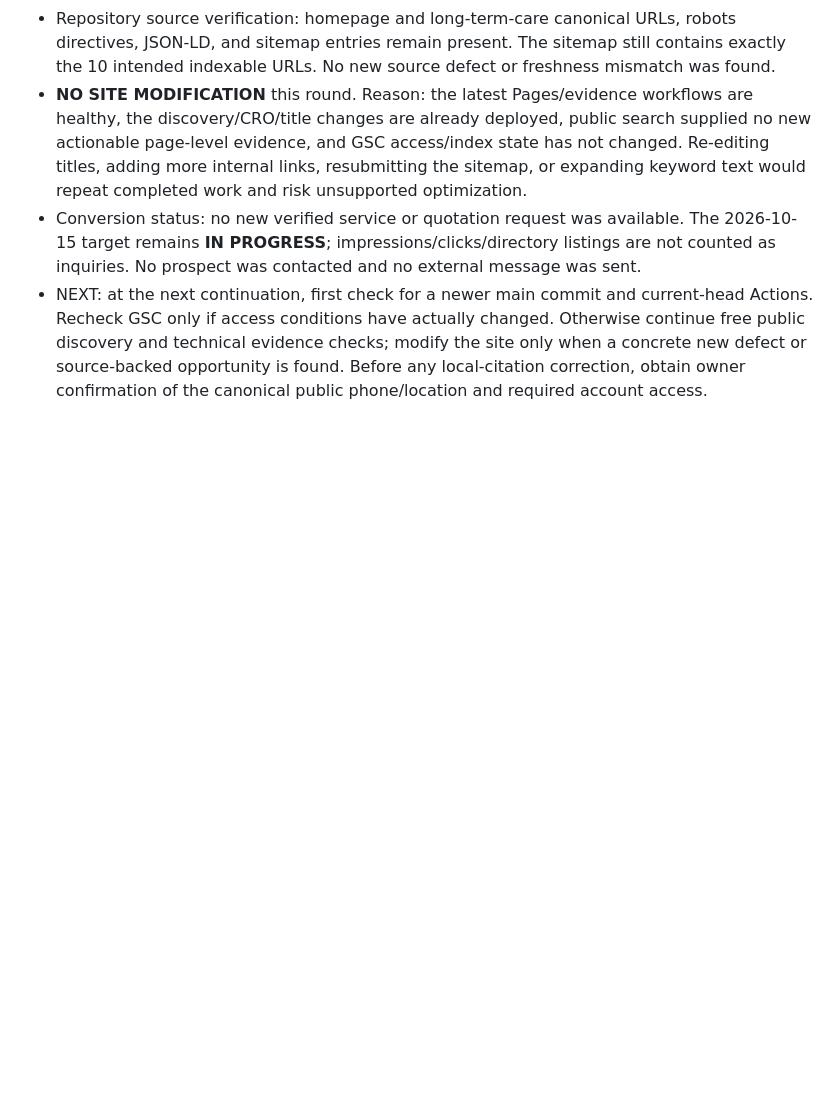
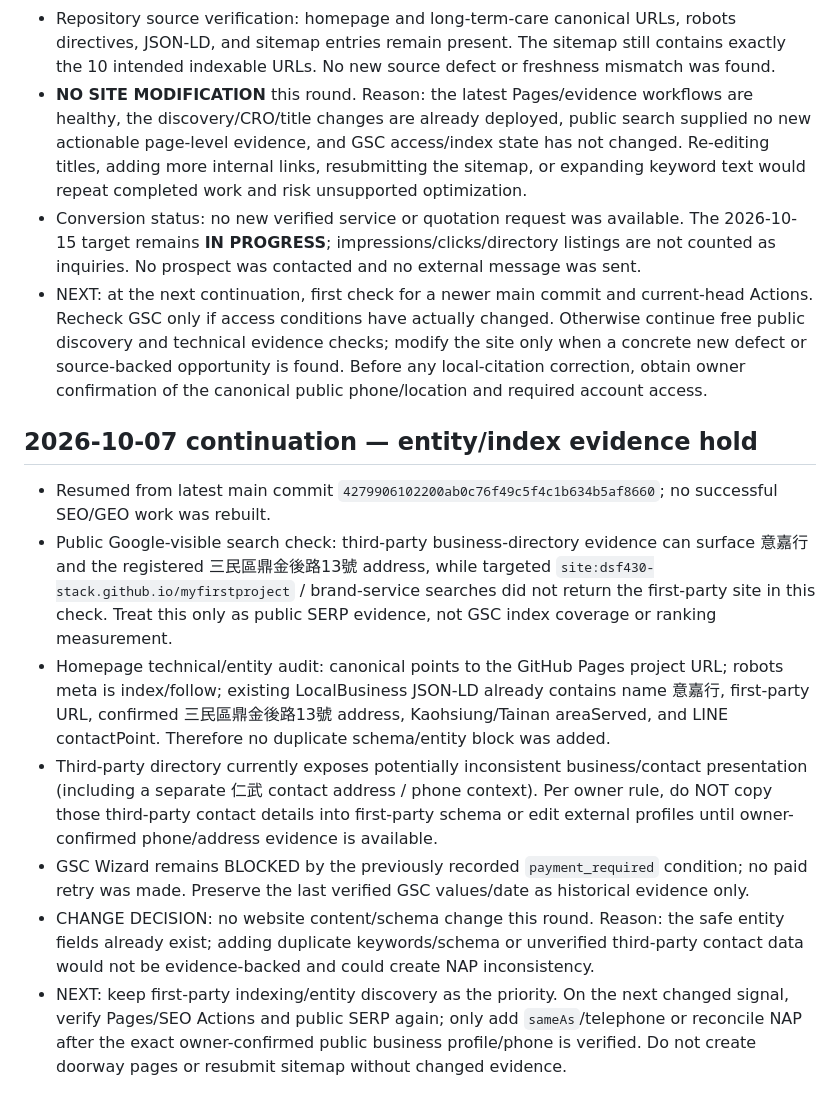
Before and after one commit to dsf430-stack/myfirstproject, a Markdown page: PROJECT_STATUS.md, the part around the change. GitHub-like rendering; blank space fills up the shorter version.

Commit message:
docs: record entity and index evidence hold

```diff
--- a/PROJECT_STATUS.md
+++ b/PROJECT_STATUS.md
@@ -311,3 +311,14 @@ This checkpoint is the authoritative handoff point for continuing the 意嘉行
 - **NO SITE MODIFICATION** this round. Reason: the latest Pages/evidence workflows are healthy, the discovery/CRO/title changes are already deployed, public search supplied no new actionable page-level evidence, and GSC access/index state has not changed. Re-editing titles, adding more internal links, resubmitting the sitemap, or expanding keyword text would repeat completed work and risk unsupported optimization.
 - Conversion status: no new verified service or quotation request was available. The 2026-10-15 target remains **IN PROGRESS**; impressions/clicks/directory listings are not counted as inquiries. No prospect was contacted and no external message was sent.
 - NEXT: at the next continuation, first check for a newer main commit and current-head Actions. Recheck GSC only if access conditions have actually changed. Otherwise continue free public discovery and technical evidence checks; modify the site only when a concrete new defect or source-backed opportunity is found. Before any local-citation correction, obtain owner confirmation of the canonical public phone/location and required account access.
+
+
+## 2026-10-07 continuation — entity/index evidence hold
+
+- Resumed from latest main commit `4279906102200ab0c76f49c5f4c1b634b5af8660`; no successful SEO/GEO work was rebuilt.
+- Public Google-visible search check: third-party business-directory evidence can surface 意嘉行 and the registered 三民區鼎金後路13號 address, while targeted `site:dsf430-stack.github.io/myfirstproject` / brand-service searches did not return the first-party site in this check. Treat this only as public SERP evidence, not GSC index coverage or ranking measurement.
+- Homepage technical/entity audit: canonical points to the GitHub Pages project URL; robots meta is index/follow; existing LocalBusiness JSON-LD already contains name 意嘉行, first-party URL, confirmed 三民區鼎金後路13號 address, Kaohsiung/Tainan areaServed, and LINE contactPoint. Therefore no duplicate schema/entity block was added.
+- Third-party directory currently exposes potentially inconsistent business/contact presentation (including a separate 仁武 contact address / phone context). Per owner rule, do NOT copy those third-party contact details into first-party schema or edit external profiles until owner-confirmed phone/address evidence is available.
+- GSC Wizard remains BLOCKED by the previously recorded `payment_required` condition; no paid retry was made. Preserve the last verified GSC values/date as historical evidence only.
+- CHANGE DECISION: no website content/schema change this round. Reason: the safe entity fields already exist; adding duplicate keywords/schema or unverified third-party contact data would not be evidence-backed and could create NAP inconsistency.
+- NEXT: keep first-party indexing/entity discovery as the priority. On the next changed signal, verify Pages/SEO Actions and public SERP again; only add `sameAs`/telephone or reconcile NAP after the exact owner-confirmed public business profile/phone is verified. Do not create doorway pages or resubmit sitemap without changed evidence.
```
